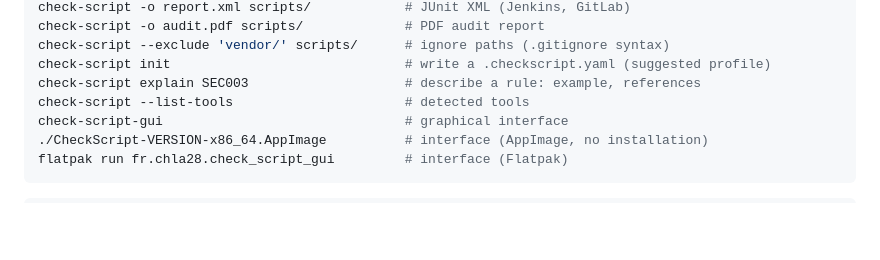
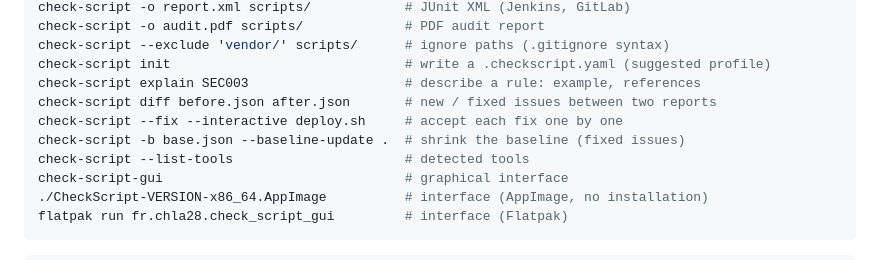
Before and after one commit to chla28/CheckScript, a Markdown page: README.md, the part around one of its changes. GitHub-like rendering; blank space fills up the shorter version.

```diff
--- a/README.md
+++ b/README.md
@@ -42,6 +42,9 @@ check-script -o audit.pdf scripts/             # PDF audit report
 check-script --exclude 'vendor/' scripts/      # ignore paths (.gitignore syntax)
 check-script init                              # write a .checkscript.yaml (suggested profile)
 check-script explain SEC003                    # describe a rule: example, references
+check-script diff before.json after.json       # new / fixed issues between two reports
+check-script --fix --interactive deploy.sh     # accept each fix one by one
+check-script -b base.json --baseline-update .  # shrink the baseline (fixed issues)
 check-script --list-tools                      # detected tools
 check-script-gui                               # graphical interface
 ./CheckScript-VERSION-x86_64.AppImage          # interface (AppImage, no installation)
```
Also changed, not shown: other parts of README.md (+6 -0 lines), README.fr.md (+9 -0 lines), doc/screenshots/comparaison.png (added), doc/screenshots/editeur.png (added), doc/screenshots/en/comparaison.png (added), doc/screenshots/en/editeur.png (added), doc/screenshots/en/regle-detail.png (added), doc/screenshots/regle-detail.png (added), 6 other files.
